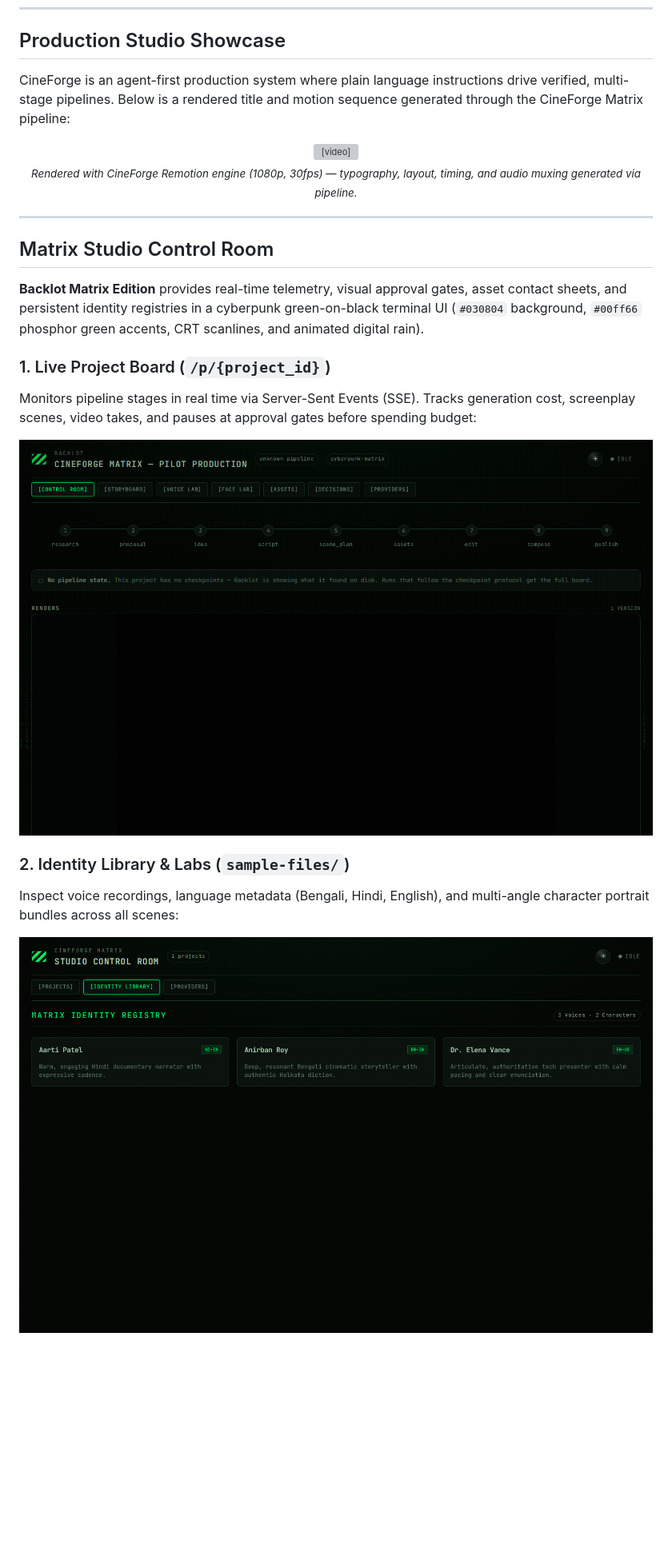
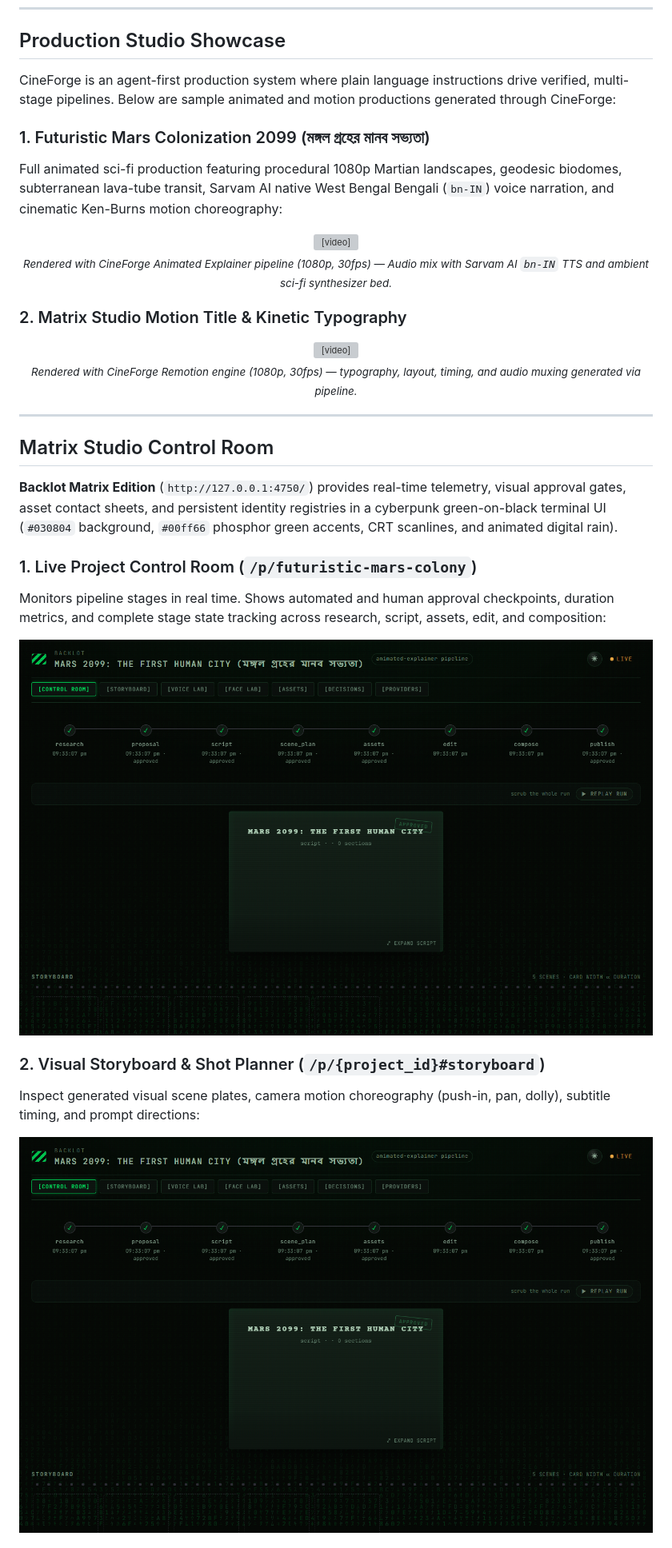
Before and after one commit to mrsandipmandal/CineForge, a Markdown page: README.md, the part around one of its changes. Shown at 80% size. Drawn GitHub-style; pictures changed too: assets/matrix-studio-mars-board.png (added), assets/matrix-studio-mars-storyboard.png (added); blank space fills up the shorter version; grey boxes are pictures that could not be loaded.

Commit message:
feat: produce Futuristic Mars animated video, capture Backlot studio screenshots, and update README showcase

```diff
--- a/README.md
+++ b/README.md
@@ -45,8 +45,17 @@
 
 ## Production Studio Showcase
 
-CineForge is an agent-first production system where plain language instructions drive verified, multi-stage pipelines. Below is a rendered title and motion sequence generated through the CineForge Matrix pipeline:
+CineForge is an agent-first production system where plain language instructions drive verified, multi-stage pipelines. Below are sample animated and motion productions generated through CineForge:
 
+### 1. Futuristic Mars Colonization 2099 (মঙ্গল গ্রহের মানব সভ্যতা)
+Full animated sci-fi production featuring procedural 1080p Martian landscapes, geodesic biodomes, subterranean lava-tube transit, Sarvam AI native West Bengal Bengali (`bn-IN`) voice narration, and cinematic Ken-Burns motion choreography:
+
+<div align="center">
+  <video src="assets/futuristic-mars-colony.mp4" poster="assets/futuristic-mars-colony-poster.png" width="100%" controls autoplay loop muted></video>
+  <p><sub><em>Rendered with CineForge Animated Explainer pipeline (1080p, 30fps) — Audio mix with Sarvam AI <code>bn-IN</code> TTS and ambient sci-fi synthesizer bed.</em></sub></p>
+</div>
+
+### 2. Matrix Studio Motion Title & Kinetic Typography
 <div align="center">
   <video src="assets/cineforge-demo.mp4" poster="assets/cineforge-demo-poster.png" width="100%" controls autoplay loop muted></video>
   <p><sub><em>Rendered with CineForge Remotion engine (1080p, 30fps) — typography, layout, timing, and audio muxing generated via pipeline.</em></sub></p>
@@ -56,19 +65,19 @@ CineForge is an agent-first production system where plain language instructions
 
 ## Matrix Studio Control Room
 
-**Backlot Matrix Edition** provides real-time telemetry, visual approval gates, asset contact sheets, and persistent identity registries in a cyberpunk green-on-black terminal UI (`#030804` background, `#00ff66` phosphor green accents, CRT scanlines, and animated digital rain).
+**Backlot Matrix Edition** (`http://127.0.0.1:4750/`) provides real-time telemetry, visual approval gates, asset contact sheets, and persistent identity registries in a cyberpunk green-on-black terminal UI (`#030804` background, `#00ff66` phosphor green accents, CRT scanlines, and animated digital rain).
 
-### 1. Live Project Board (`/p/{project_id}`)
-Monitors pipeline stages in real time via Server-Sent Events (SSE). Tracks generation cost, screenplay scenes, video takes, and pauses at approval gates before spending budget:
+### 1. Live Project Control Room (`/p/futuristic-mars-colony`)
+Monitors pipeline stages in real time. Shows automated and human approval checkpoints, duration metrics, and complete stage state tracking across research, script, assets, edit, and composition:
 
 <p align="center">
-  <img src="assets/matrix-studio-board.png" alt="CineForge Matrix Studio Live Board" width="960">
+  <img src="assets/matrix-studio-mars-board.png" alt="CineForge Matrix Studio Live Board - Mars 2099" width="960">
 </p>
 
-### 2. Identity Library & Labs (`sample-files/`)
-Inspect voice recordings, language metadata (Bengali, Hindi, English), and multi-angle character portrait bundles across all scenes:
+### 2. Visual Storyboard & Shot Planner (`/p/{project_id}#storyboard`)
+Inspect generated visual scene plates, camera motion choreography (push-in, pan, dolly), subtitle timing, and prompt directions:
 
 <p align="center">
-  <img src="assets/matrix-identity-library.png" alt="CineForge Matrix Identity Library" width="960">
+  <img src="assets/matrix-studio-mars-storyboard.png" alt="CineForge Storyboard and Scene Plan" width="960">
 </p>
 
```
Also changed, not shown: other parts of README.md (+9 -8 lines), assets/futuristic-mars-colony-poster.png (added), assets/matrix-studio-dashboard.png (added), assets/matrix-studio-kuldhara.png (added), assets/matrix-studio-quantum.png (added), 2 other files.
